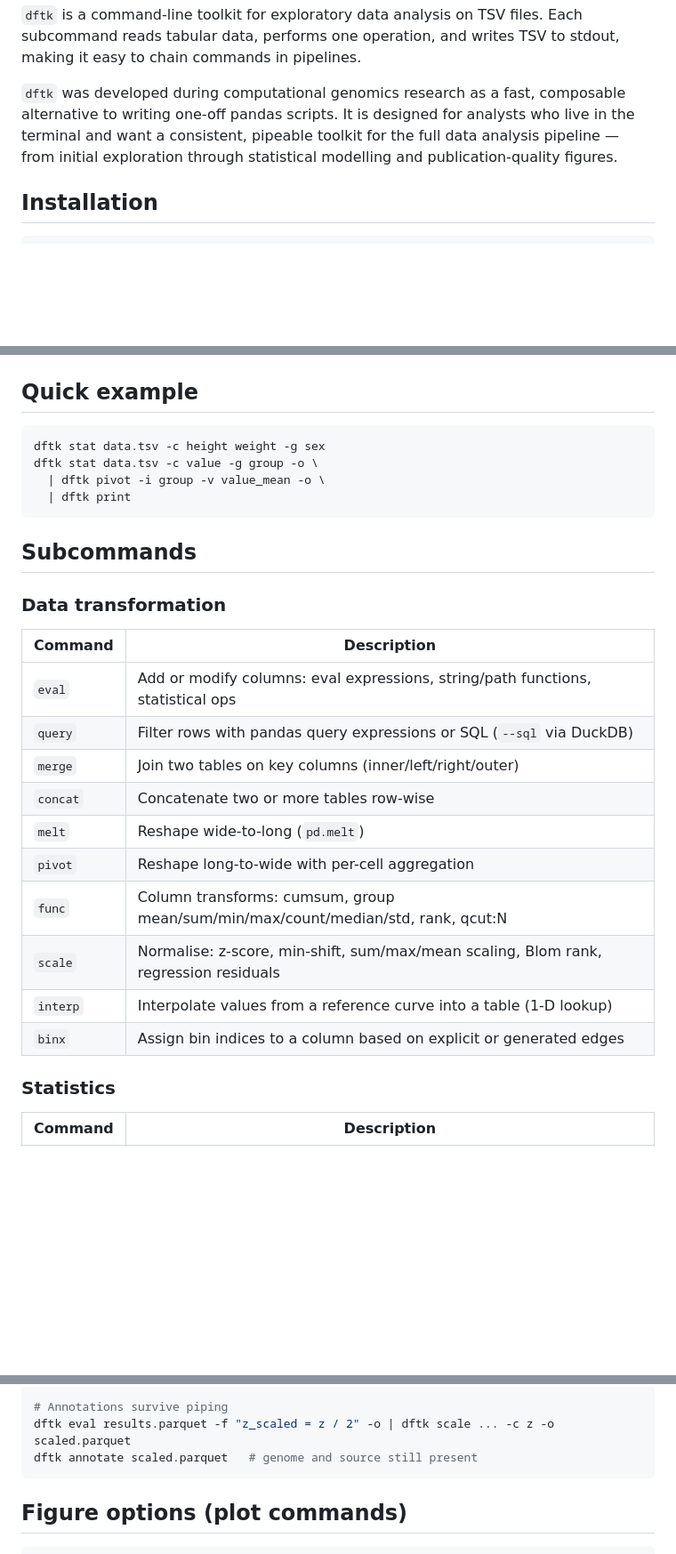
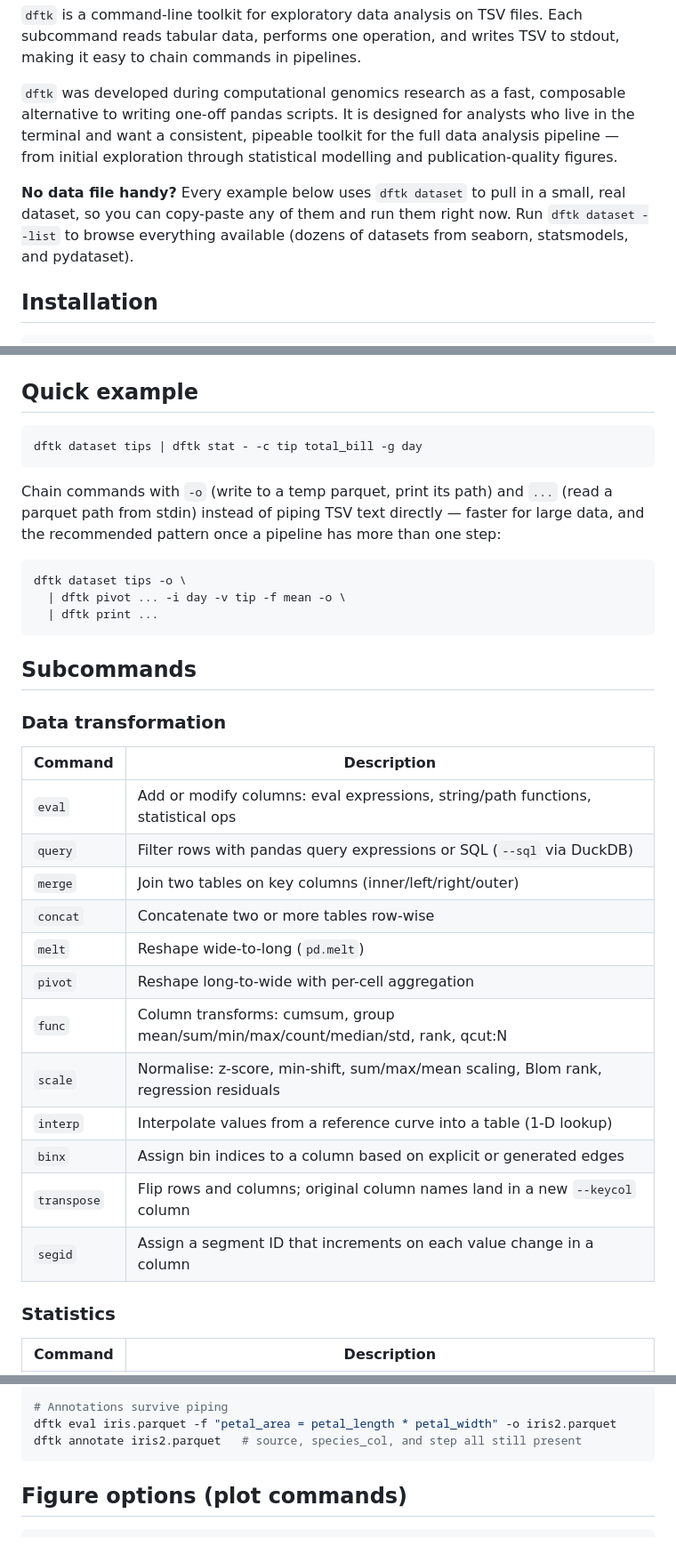
Before and after one commit to hemingur/dataframe-toolkit, a Markdown page: README.md, 3 parts joined by grey strips. Shown at 89% size. GitHub-like rendering; blank space fills up the shorter version.

````diff
--- a/README.md
+++ b/README.md
@@ -9,6 +9,11 @@ composable alternative to writing one-off pandas scripts. It is designed
 for analysts who live in the terminal and want a consistent, pipeable toolkit
 for the full data analysis pipeline — from initial exploration through
 statistical modelling and publication-quality figures.
+
+**No data file handy?** Every example below uses `dftk dataset` to pull in a
+small, real dataset, so you can copy-paste any of them and run them right
+now. Run `dftk dataset --list` to browse everything available (dozens of
+datasets from seaborn, statsmodels, and pydataset).
 
 ## Installation
 
@@ -40,28 +45,38 @@ uv tool install .
 ## Quick example
 
 ```bash
-dftk stat data.tsv -c height weight -g sex
-dftk stat data.tsv -c value -g group -o \
-  | dftk pivot -i group -v value_mean -o \
-  | dftk print
+dftk dataset tips | dftk stat - -c tip total_bill -g day
+```
+
+Chain commands with `-o` (write to a temp parquet, print its path) and `...`
+(read a parquet path from stdin) instead of piping TSV text directly — faster
+for large data, and the recommended pattern once a pipeline has more than one
+step:
+
+```bash
+dftk dataset tips -o \
+  | dftk pivot ... -i day -v tip -f mean -o \
+  | dftk print ...
 ```
 
 ## Subcommands
 
 ### Data transformation
 
-| Command   | Description                                                                          |
-|-----------|--------------------------------------------------------------------------------------|
-| `eval`    | Add or modify columns: eval expressions, string/path functions, statistical ops      |
-| `query`   | Filter rows with pandas query expressions or SQL (`--sql` via DuckDB)                |
-| `merge`   | Join two tables on key columns (inner/left/right/outer)                              |
-| `concat`  | Concatenate two or more tables row-wise                                              |
-| `melt`    | Reshape wide-to-long (`pd.melt`)                                                     |
-| `pivot`   | Reshape long-to-wide with per-cell aggregation                                       |
-| `func`    | Column transforms: cumsum, group mean/sum/min/max/count/median/std, rank, qcut:N     |
-| `scale`   | Normalise: z-score, min-shift, sum/max/mean scaling, Blom rank, regression residuals |
-| `interp`  | Interpolate values from a reference curve into a table (1-D lookup)                  |
-| `binx`    | Assign bin indices to a column based on explicit or generated edges                  |
+| Command     | Description                                                                          |
+|-------------|---------------------------------------------------------------------------------------|
+| `eval`      | Add or modify columns: eval expressions, string/path functions, statistical ops      |
+| `query`     | Filter rows with pandas query expressions or SQL (`--sql` via DuckDB)                |
+| `merge`     | Join two tables on key columns (inner/left/right/outer)                              |
+| `concat`    | Concatenate two or more tables row-wise                                              |
+| `melt`      | Reshape wide-to-long (`pd.melt`)                                                     |
+| `pivot`     | Reshape long-to-wide with per-cell aggregation                                       |
+| `func`      | Column transforms: cumsum, group mean/sum/min/max/count/median/std, rank, qcut:N     |
+| `scale`     | Normalise: z-score, min-shift, sum/max/mean scaling, Blom rank, regression residuals |
+| `interp`    | Interpolate values from a reference curve into a table (1-D lookup)                  |
+| `binx`      | Assign bin indices to a column based on explicit or generated edges                  |
+| `transpose` | Flip rows and columns; original column names land in a new `--keycol` column         |
+| `segid`     | Assign a segment ID that increments on each value change in a column                 |
 
 ### Statistics
 
@@ -178,7 +213,7 @@ dftk annotate results.parquet --set step=qc_filtered
 
 # Annotations survive piping
-dftk eval results.parquet -f "z_scaled = z / 2" -o | dftk scale ... -c z -o scaled.parquet
-dftk annotate scaled.parquet   # genome and source still present
+dftk eval iris.parquet -f "petal_area = petal_length * petal_width" -o iris2.parquet
+dftk annotate iris2.parquet   # source, species_col, and step all still present
 ```
 
 ## Figure options (plot commands)
````
Also changed, not shown: other parts of README.md (+39 -19 lines).
